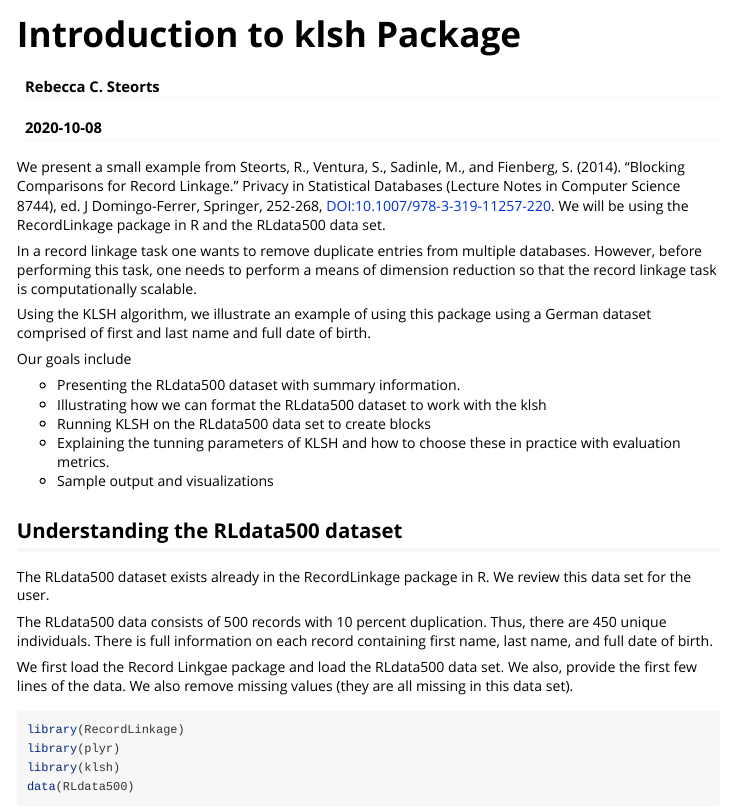
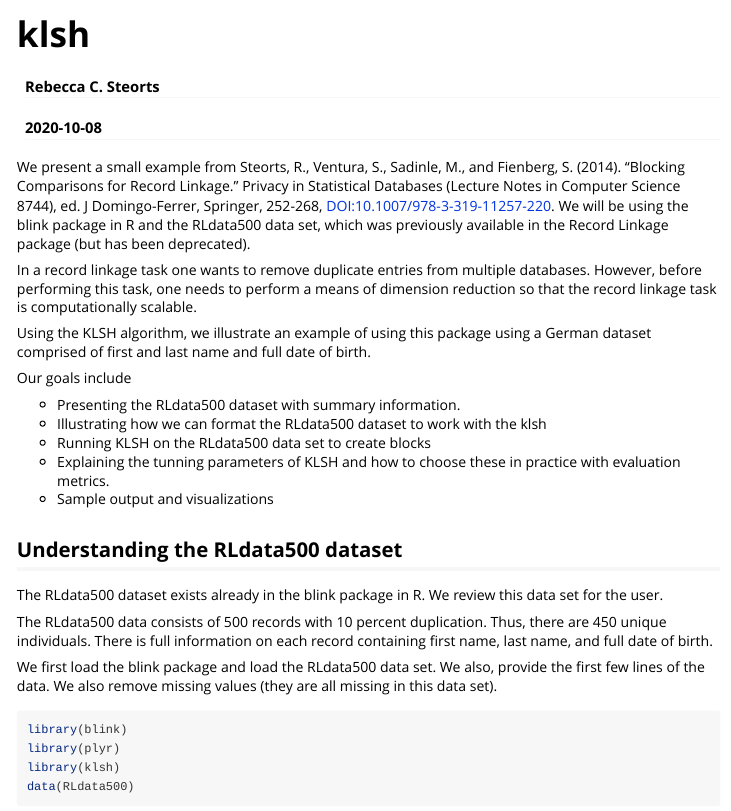
Before and after one commit to cleanzr/klsh, an R Markdown document (vignettes/klsh.Rmd): the page in a window 1100 px wide, from its top. Rendered offline with R 4.5, knitr and Pandoc, with nearby package versions; some code elsewhere in the file could not run offline; long lines of code are wrapped.

Commit message:
working on cran version.

````diff
--- a/vignettes/blockR.Rmd
+++ b/vignettes/klsh.Rmd
@@ -1,16 +1,16 @@
 ---
-title: "Introduction to klsh Package"
+title: "klsh"
 author: "Rebecca C. Steorts"
 date: "`r Sys.Date()`"
 output:
     rmarkdown::html_vignette:
         fig_caption: yes
 vignette: >
-  %\VignetteIndexEntry{Vignette Title}
+  %\VignetteIndexEntry{klsh}
   %\VignetteEngine{knitr::rmarkdown}
   %\usepackage[utf8]{inputenc}
 ---
-We present a small example from Steorts, R., Ventura, S., Sadinle, M., and Fienberg, S. (2014). "Blocking Comparisons for Record Linkage." Privacy in Statistical Databases (Lecture Notes in Computer Science 8744), ed. J Domingo-Ferrer, Springer, 252-268, DOI:10.1007/978-3-319-11257-220. We will be using the RecordLinkage package in R and the RLdata500 data set.
+We present a small example from Steorts, R., Ventura, S., Sadinle, M., and Fienberg, S. (2014). "Blocking Comparisons for Record Linkage." Privacy in Statistical Databases (Lecture Notes in Computer Science 8744), ed. J Domingo-Ferrer, Springer, 252-268, DOI:10.1007/978-3-319-11257-220. We will be using the blink package in R and the RLdata500 data set, which was previously available in the Record Linkage package (but has been deprecated).
 
 In a record linkage task one wants to remove duplicate
 entries from multiple databases. However, before performing this task, one needs to perform a means of dimension reduction so that the record linkage task is computationally scalable.
@@ -27,14 +27,14 @@ Our goals include
 
 ## Understanding the RLdata500 dataset
 
-The RLdata500 dataset exists already in the RecordLinkage package in R. We review this data set for the user.
+The RLdata500 dataset exists already in the blink package in R. We review this data set for the user.
 
 The RLdata500 data consists of 500 records with 10 percent duplication. Thus, there are 450 unique individuals. There is full information on each record containing first name, last name, and full date of birth.
 
-We first load the Record Linkgae package and load the RLdata500 data set. We also, provide the first few lines of the data. We also remove missing values (they are all missing in this data set).
+We first load the blink package and load the RLdata500 data set. We also, provide the first few lines of the data. We also remove missing values (they are all missing in this data set).
 
 ```{r, echo=TRUE, message=FALSE, knitr::opts_chunk$set(cache=TRUE)}
-library(RecordLinkage)
+library(blink)
 library(plyr)
 library(klsh)
 data(RLdata500)
````
Also changed, not shown: R/blocking-evaluations.R (+4 -4 lines), R/klsh.R (+6 -6 lines), 5 other files.
